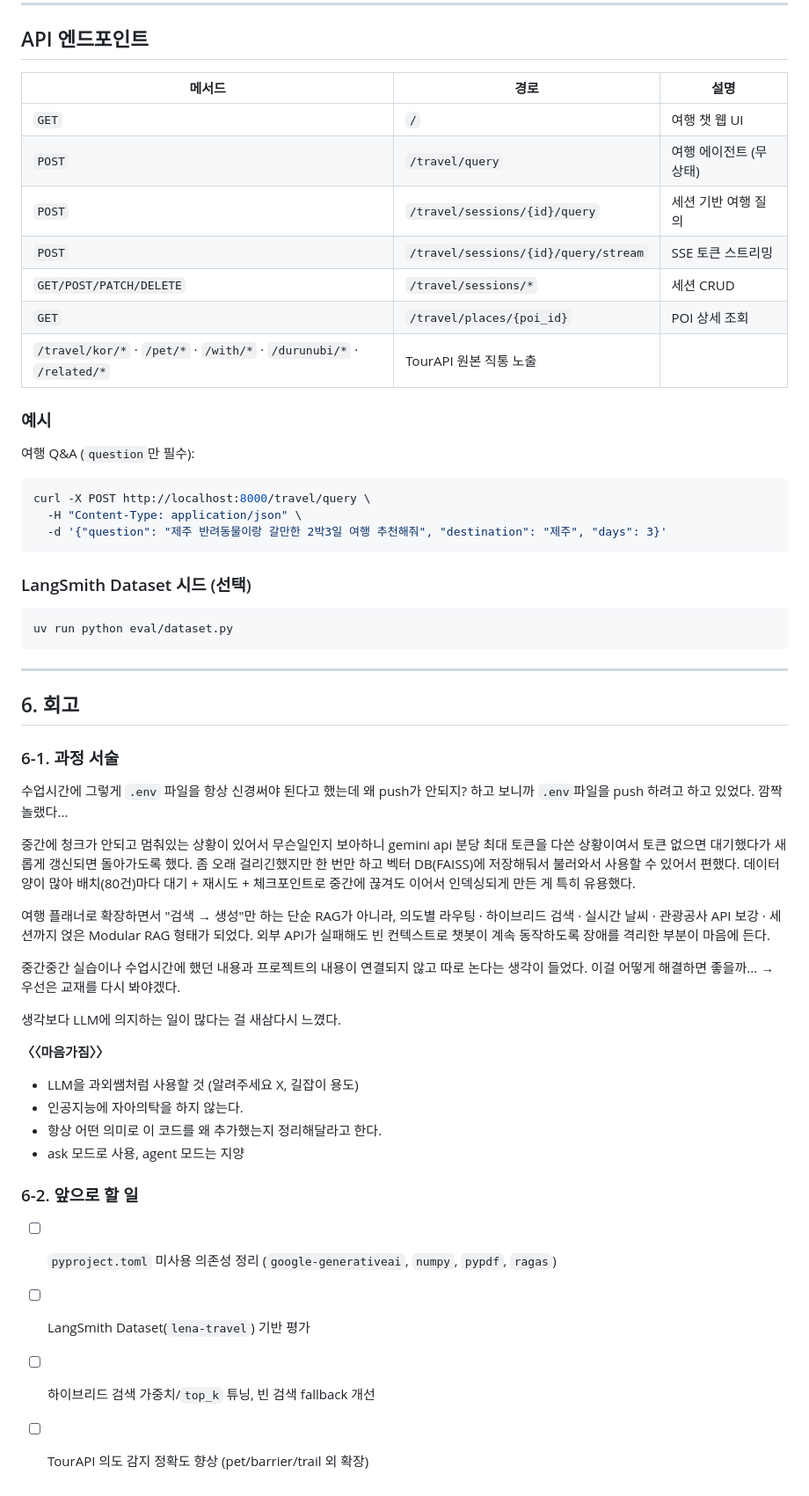
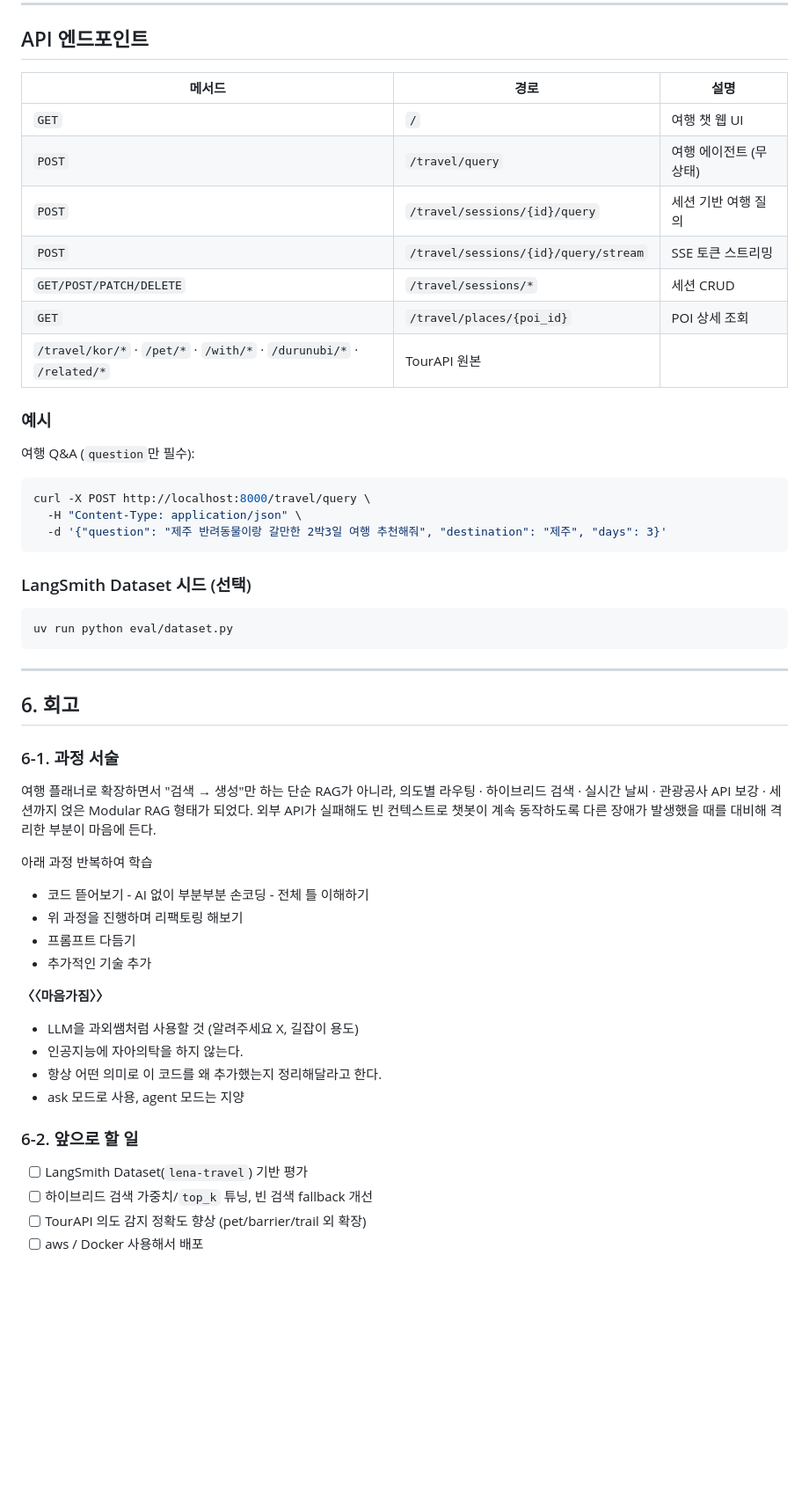
Before and after one commit to HyeerinCho/Lena-travel-RAG, a Markdown page: README.md, the part around one of its changes. Shown at 88% size. GitHub-like rendering; blank space fills up the shorter version.

````diff
--- a/README.md
+++ b/README.md
@@ -176,14 +268,18 @@ uv run python scripts/CLI/lena-api      # 웹/API 서버 → http://localhost:80
 ## API 엔드포인트
 
-| 메서드 | 경로 | 설명 |
-|--------|------|------|
-| `GET` | `/` | 여행 챗 웹 UI |
-| `POST` | `/travel/query` | 여행 에이전트 (무상태) |
-| `POST` | `/travel/sessions/{id}/query` | 세션 기반 여행 질의 |
-| `POST` | `/travel/sessions/{id}/query/stream` | SSE 토큰 스트리밍 |
-| `GET/POST/PATCH/DELETE` | `/travel/sessions/*` | 세션 CRUD |
-| `GET` | `/travel/places/{poi_id}` | POI 상세 조회 |
-| `/travel/kor/*` · `/pet/*` · `/with/*` · `/durunubi/*` · `/related/*` | TourAPI 원본 직통 노출 |
+
+| 메서드                                                                   | 경로                                   | 설명            |
+| --------------------------------------------------------------------- | ------------------------------------ | ------------- |
+| `GET`                                                                 | `/`                                  | 여행 챗 웹 UI     |
+| `POST`                                                                | `/travel/query`                      | 여행 에이전트 (무상태) |
+| `POST`                                                                | `/travel/sessions/{id}/query`        | 세션 기반 여행 질의   |
+| `POST`                                                                | `/travel/sessions/{id}/query/stream` | SSE 토큰 스트리밍   |
+| `GET/POST/PATCH/DELETE`                                               | `/travel/sessions/*`                 | 세션 CRUD       |
+| `GET`                                                                 | `/travel/places/{poi_id}`            | POI 상세 조회     |
+| `/travel/kor/*` · `/pet/*` · `/with/*` · `/durunubi/*` · `/related/*` | TourAPI 원본                           |               |
+
+
+
 
 ### 예시
 
@@ -195,6 +291,8 @@ curl -X POST http://localhost:8000/travel/query \
   -d '{"question": "제주 반려동물이랑 갈만한 2박3일 여행 추천해줘", "destination": "제주", "days": 3}'
 ```
 
+
+
 ### LangSmith Dataset 시드 (선택)
 
 ```bash
@@ -203,19 +301,22 @@ uv run python eval/dataset.py
 
 ---
 
+
+
 ## 6. 회고
+
+
 
 ### 6-1. 과정 서술
 
-수업시간에 그렇게 `.env` 파일을 항상 신경써야 된다고 했는데 왜 push가 안되지? 하고 보니까 `.env`파일을 push 하려고 하고 있었다. 깜짝 놀랬다...
+여행 플래너로 확장하면서 "검색 → 생성"만 하는 단순 RAG가 아니라, 의도별 라우팅 · 하이브리드 검색 · 실시간 날씨 · 관광공사 API 보강 · 세션까지 얹은 Modular RAG 형태가 되었다. 외부 API가 실패해도 빈 컨텍스트로 챗봇이 계속 동작하도록 다른 장애가 발생했을 때를 대비해 격리한 부분이 마음에 든다.
 
-중간에 청크가 안되고 멈춰있는 상황이 있어서 무슨일인지 보아하니 gemini api 분당 최대 토큰을 다쓴 상황이여서 토큰 없으면 대기했다가 새롭게 갱신되면 돌아가도록 했다. 좀 오래 걸리긴했지만 한 번만 하고 벡터 DB(FAISS)에 저장해둬서 불러와서 사용할 수 있어서 편했다. 데이터 양이 많아 배치(80건)마다 대기 + 재시도 + 체크포인트로 중간에 끊겨도 이어서 인덱싱되게 만든 게 특히 유용했다.
+아래 과정 반복하여 학습
 
-여행 플래너로 확장하면서 "검색 → 생성"만 하는 단순 RAG가 아니라, 의도별 라우팅 · 하이브리드 검색 · 실시간 날씨 · 관광공사 API 보강 · 세션까지 얹은 Modular RAG 형태가 되었다. 외부 API가 실패해도 빈 컨텍스트로 챗봇이 계속 동작하도록 장애를 격리한 부분이 마음에 든다.
-
-중간중간 실습이나 수업시간에 했던 내용과 프로젝트의 내용이 연결되지 않고 따로 논다는 생각이 들었다. 이걸 어떻게 해결하면 좋을까... → 우선은 교재를 다시 봐야겠다.
-
-생각보다 LLM에 의지하는 일이 많다는 걸 새삼다시 느꼈다.
+- 코드 뜯어보기 - AI 없이 부분부분 손코딩 - 전체 틀 이해하기
+- 위 과정을 진행하며 리팩토링 해보기
+- 프롬프트 다듬기
+- 추가적인 기술 추가
 
 **〈〈마음가짐〉〉**
 
@@ -224,9 +325,11 @@ uv run python eval/dataset.py
 - 항상 어떤 의미로 이 코드를 왜 추가했는지 정리해달라고 한다.
 - ask 모드로 사용, agent 모드는 지양
 
+
+
 ### 6-2. 앞으로 할 일
 
-- [ ] `pyproject.toml` 미사용 의존성 정리 (`google-generativeai`, `numpy`, `pypdf`, `ragas`)
 - [ ] LangSmith Dataset(`lena-travel`) 기반 평가
 - [ ] 하이브리드 검색 가중치/`top_k` 튜닝, 빈 검색 fallback 개선
 - [ ] TourAPI 의도 감지 정확도 향상 (pet/barrier/trail 외 확장)
+- [ ] aws / Docker 사용해서 배포
````
Also changed, not shown: other parts of README.md (+123 -31 lines).
